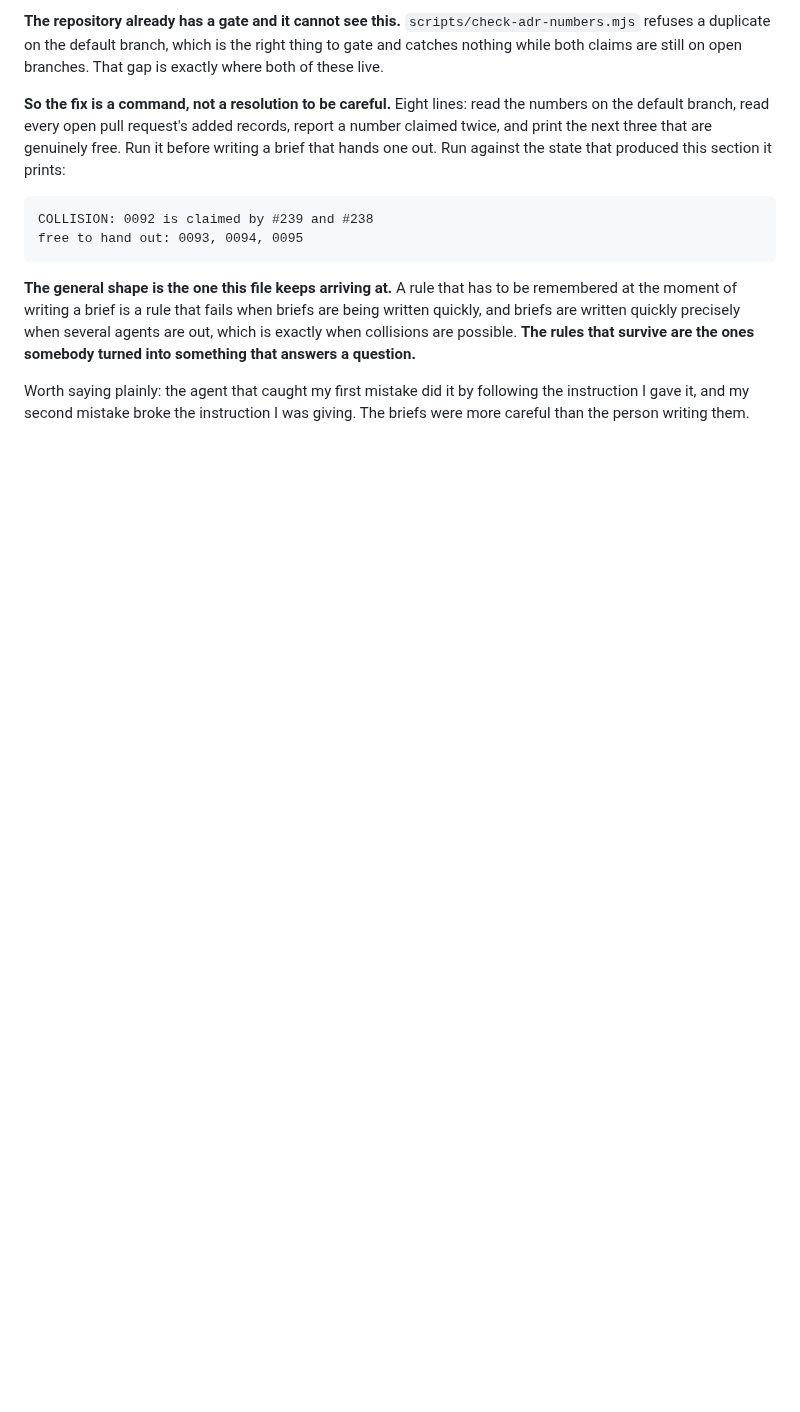
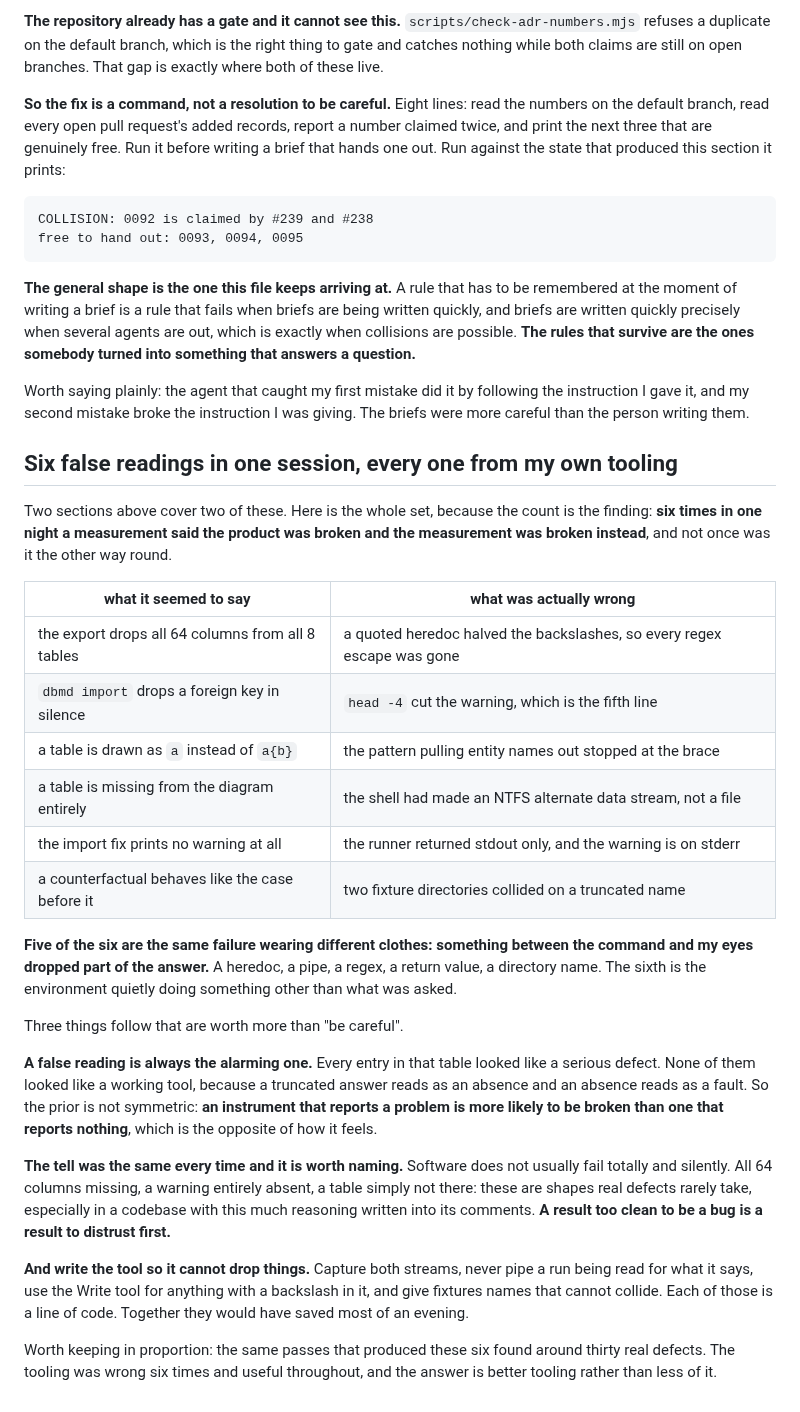
Before and after one commit to BlakeHastings/dbmd, a Markdown page: docs/process/orchestrating.md, the part around the change. Rendered like a GitHub page; blank space fills up the shorter version.

Commit message:
docs: six false readings in one session, every one from my own tooling
The count is the finding. Six times a measurement said the product was broken
and the measurement was broken instead, and not once the other way round. Five
of the six are one failure in different clothes: a heredoc, a pipe, a regex, a
return value and a directory name, each dropping part of the answer between the
command and my eyes.

Three things follow. A false reading is always the alarming one, because a
truncated answer reads as an absence and an absence reads as a fault, so an
instrument reporting a problem is likelier to be broken than one reporting
nothing. The tell is the same every time: software rarely fails totally and
silently, so a result too clean to be a bug should be distrusted first. And
write the tool so it cannot drop things, which is one line each.

Kept in proportion: the same passes found around thirty real defects. The
answer is better tooling rather than less of it.

Co-Authored-By: Claude Opus 5 <noreply@anthropic.com>
Claude-Session: https://claude.ai/code/session_01Dk72rgRy5otKkGtEUmevnZ

```diff
--- a/docs/process/orchestrating.md
+++ b/docs/process/orchestrating.md
@@ -1261,3 +1261,47 @@ survive are the ones somebody turned into something that answers a question.**
 Worth saying plainly: the agent that caught my first mistake did it by following
 the instruction I gave it, and my second mistake broke the instruction I was
 giving. The briefs were more careful than the person writing them.
+
+## Six false readings in one session, every one from my own tooling
+
+Two sections above cover two of these. Here is the whole set, because the count
+is the finding: **six times in one night a measurement said the product was
+broken and the measurement was broken instead**, and not once was it the other
+way round.
+
+| what it seemed to say | what was actually wrong |
+| --- | --- |
+| the export drops all 64 columns from all 8 tables | a quoted heredoc halved the backslashes, so every regex escape was gone |
+| `dbmd import` drops a foreign key in silence | `head -4` cut the warning, which is the fifth line |
+| a table is drawn as `a` instead of `a{b}` | the pattern pulling entity names out stopped at the brace |
+| a table is missing from the diagram entirely | the shell had made an NTFS alternate data stream, not a file |
+| the import fix prints no warning at all | the runner returned stdout only, and the warning is on stderr |
+| a counterfactual behaves like the case before it | two fixture directories collided on a truncated name |
+
+**Five of the six are the same failure wearing different clothes: something
+between the command and my eyes dropped part of the answer.** A heredoc, a pipe,
+a regex, a return value, a directory name. The sixth is the environment quietly
+doing something other than what was asked.
+
+Three things follow that are worth more than "be careful".
+
+**A false reading is always the alarming one.** Every entry in that table looked
+like a serious defect. None of them looked like a working tool, because a
+truncated answer reads as an absence and an absence reads as a fault. So the
+prior is not symmetric: **an instrument that reports a problem is more likely to
+be broken than one that reports nothing**, which is the opposite of how it feels.
+
+**The tell was the same every time and it is worth naming.** Software does not
+usually fail totally and silently. All 64 columns missing, a warning entirely
+absent, a table simply not there: these are shapes real defects rarely take,
+especially in a codebase with this much reasoning written into its comments. **A
+result too clean to be a bug is a result to distrust first.**
+
+**And write the tool so it cannot drop things.** Capture both streams, never
+pipe a run being read for what it says, use the Write tool for anything with a
+backslash in it, and give fixtures names that cannot collide. Each of those is a
+line of code. Together they would have saved most of an evening.
+
+Worth keeping in proportion: the same passes that produced these six found
+around thirty real defects. The tooling was wrong six times and useful
+throughout, and the answer is better tooling rather than less of it.
```
